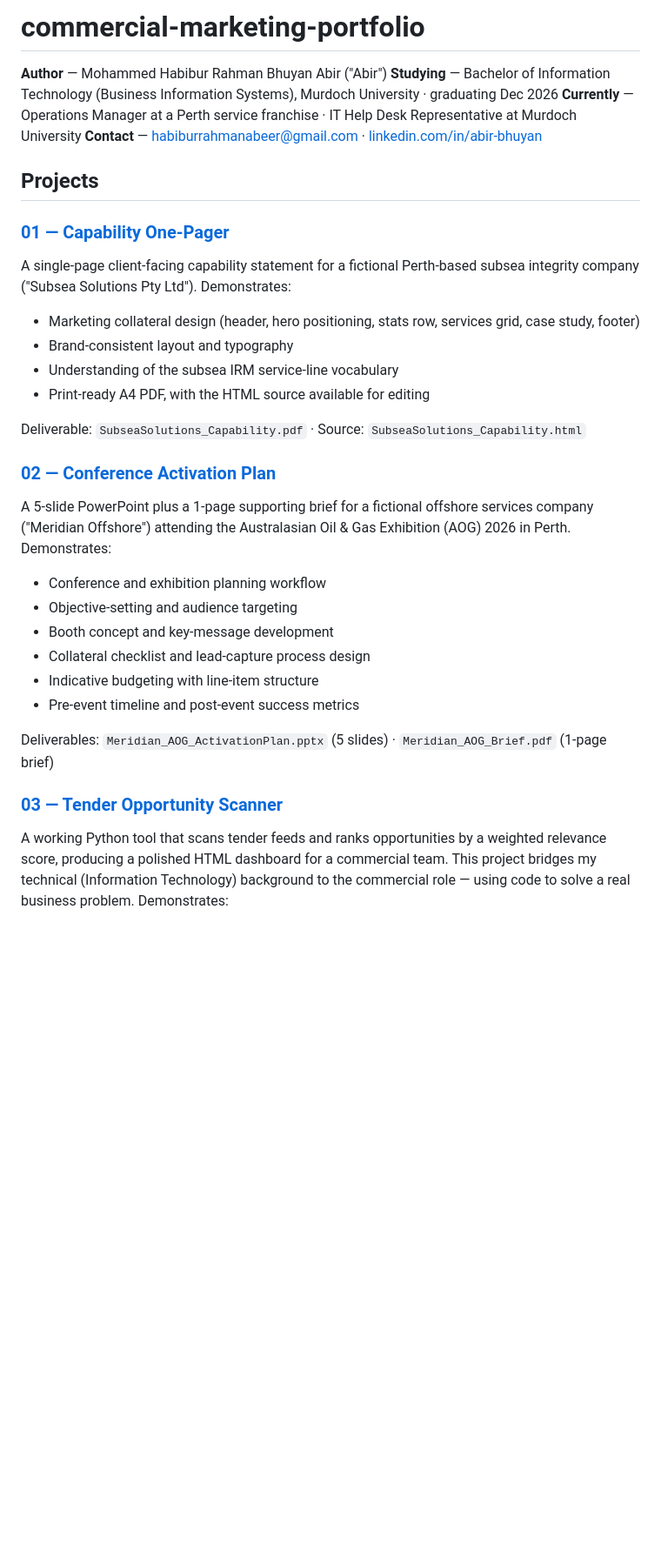
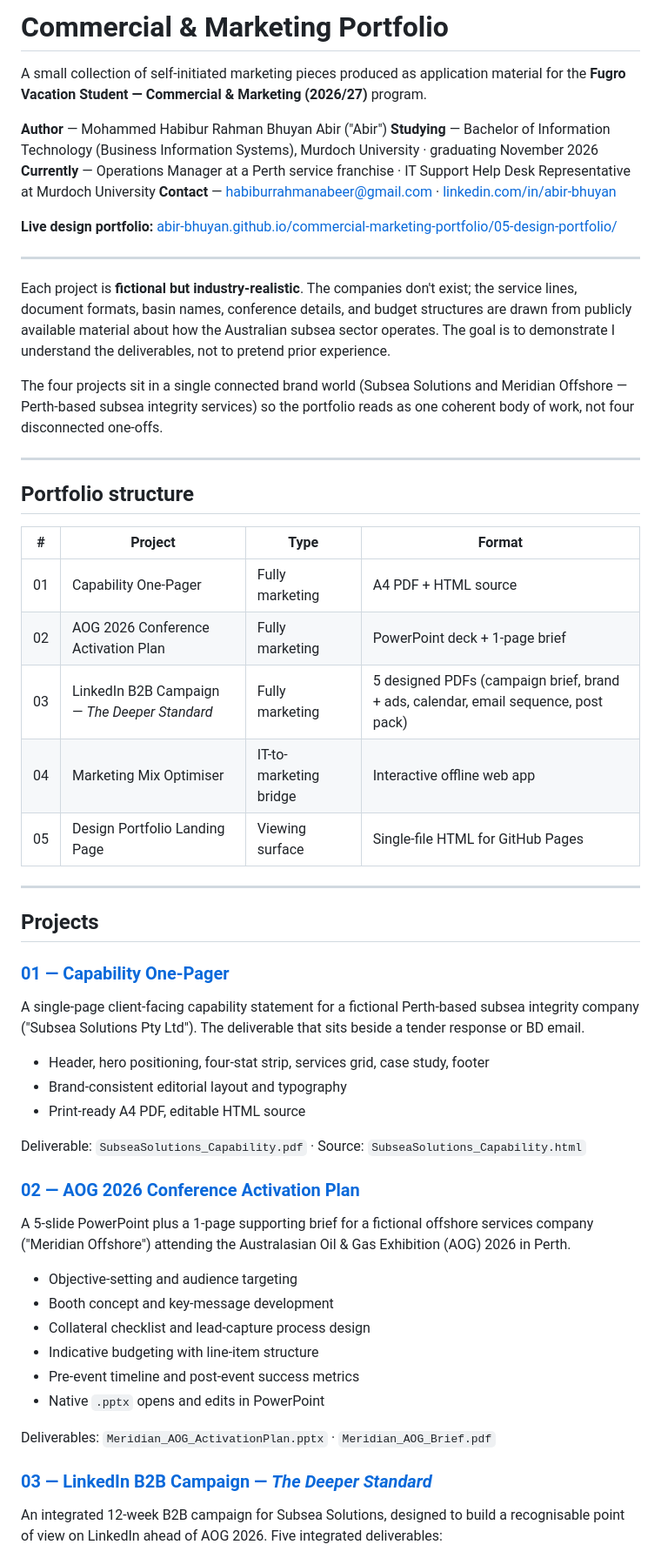
Before and after one commit to abir-bhuyan/commercial-marketing-portfolio, a Markdown page: README.md, the part around one of its changes. Shown at 87% size. GitHub-like rendering; blank space fills up the shorter version.

```diff
--- a/README.md
+++ b/README.md
@@ -1,36 +1,61 @@
-# commercial-marketing-portfolio
+# Commercial & Marketing Portfolio
+
+A small collection of self-initiated marketing pieces produced as application material for the **Fugro Vacation Student — Commercial & Marketing (2026/27)** program.
+
 **Author** — Mohammed Habibur Rahman Bhuyan Abir ("Abir")
-**Studying** — Bachelor of Information Technology (Business Information Systems), Murdoch University · graduating Dec 2026
-**Currently** — Operations Manager at a Perth service franchise · IT Help Desk Representative at Murdoch University
+**Studying** — Bachelor of Information Technology (Business Information Systems), Murdoch University · graduating November 2026
+**Currently** — Operations Manager at a Perth service franchise · IT Support Help Desk Representative at Murdoch University
 **Contact** — habiburrahmanabeer@gmail.com · [linkedin.com/in/abir-bhuyan](https://www.linkedin.com/in/abir-bhuyan)
+
+**Live design portfolio:** [abir-bhuyan.github.io/commercial-marketing-portfolio/05-design-portfolio/](https://abir-bhuyan.github.io/commercial-marketing-portfolio/05-design-portfolio/)
+
+---
+
+
+Each project is **fictional but industry-realistic**. The companies don't exist; the service lines, document formats, basin names, conference details, and budget structures are drawn from publicly available material about how the Australian subsea sector operates. The goal is to demonstrate I understand the deliverables, not to pretend prior experience.
+
+The four projects sit in a single connected brand world (Subsea Solutions and Meridian Offshore — Perth-based subsea integrity services) so the portfolio reads as one coherent body of work, not four disconnected one-offs.
+
+---
+
+## Portfolio structure
+
+| # | Project | Type | Format |
+|---|---|---|---|
+| 01 | Capability One-Pager | Fully marketing | A4 PDF + HTML source |
+| 02 | AOG 2026 Conference Activation Plan | Fully marketing | PowerPoint deck + 1-page brief |
+| 03 | LinkedIn B2B Campaign — *The Deeper Standard* | Fully marketing | 5 designed PDFs (campaign brief, brand + ads, calendar, email sequence, post pack) |
+| 04 | Marketing Mix Optimiser | IT-to-marketing bridge | Interactive offline web app |
+| 05 | Design Portfolio Landing Page | Viewing surface | Single-file HTML for GitHub Pages |
+
+---
 
 ## Projects
 
 ### [01 — Capability One-Pager](./01-capability-one-pager/)
 
-A single-page client-facing capability statement for a fictional Perth-based subsea integrity company ("Subsea Solutions Pty Ltd"). Demonstrates:
+A single-page client-facing capability statement for a fictional Perth-based subsea integrity company ("Subsea Solutions Pty Ltd"). The deliverable that sits beside a tender response or BD email.
 
-- Marketing collateral design (header, hero positioning, stats row, services grid, case study, footer)
-- Brand-consistent layout and typography
-- Understanding of the subsea IRM service-line vocabulary
-- Print-ready A4 PDF, with the HTML source available for editing
+- Header, hero positioning, four-stat strip, services grid, case study, footer
+- Brand-consistent editorial layout and typography
+- Print-ready A4 PDF, editable HTML source
 
 Deliverable: `SubseaSolutions_Capability.pdf` · Source: `SubseaSolutions_Capability.html`
 
-### [02 — Conference Activation Plan](./02-conference-activation-plan/)
+### [02 — AOG 2026 Conference Activation Plan](./02-conference-activation-plan/)
 
-A 5-slide PowerPoint plus a 1-page supporting brief for a fictional offshore services company ("Meridian Offshore") attending the Australasian Oil & Gas Exhibition (AOG) 2026 in Perth. Demonstrates:
+A 5-slide PowerPoint plus a 1-page supporting brief for a fictional offshore services company ("Meridian Offshore") attending the Australasian Oil & Gas Exhibition (AOG) 2026 in Perth.
 
-- Conference and exhibition planning workflow
 - Objective-setting and audience targeting
 - Booth concept and key-message development
 - Collateral checklist and lead-capture process design
 - Indicative budgeting with line-item structure
 - Pre-event timeline and post-event success metrics
+- Native `.pptx` opens and edits in PowerPoint
 
-Deliverables: `Meridian_AOG_ActivationPlan.pptx` (5 slides) · `Meridian_AOG_Brief.pdf` (1-page brief)
+Deliverables: `Meridian_AOG_ActivationPlan.pptx` · `Meridian_AOG_Brief.pdf`
 
-### [03 — Tender Opportunity Scanner](./03-tender-opportunity-scanner/)
+### [03 — LinkedIn B2B Campaign — *The Deeper Standard*](./03-linkedin-b2b-campaign/)
 
-A working Python tool that scans tender feeds and ranks opportunities by a weighted relevance score, producing a polished HTML dashboard for a commercial team. This project bridges my technical (Information Technology) background to the commercial role — using code to solve a real business problem. Demonstrates:
+An integrated 12-week B2B campaign for Subsea Solutions, designed to build a recognisable point of view on LinkedIn ahead of AOG 2026. Five integrated deliverables:
 
```
Also changed, not shown: other parts of README.md (+19 -19 lines).
